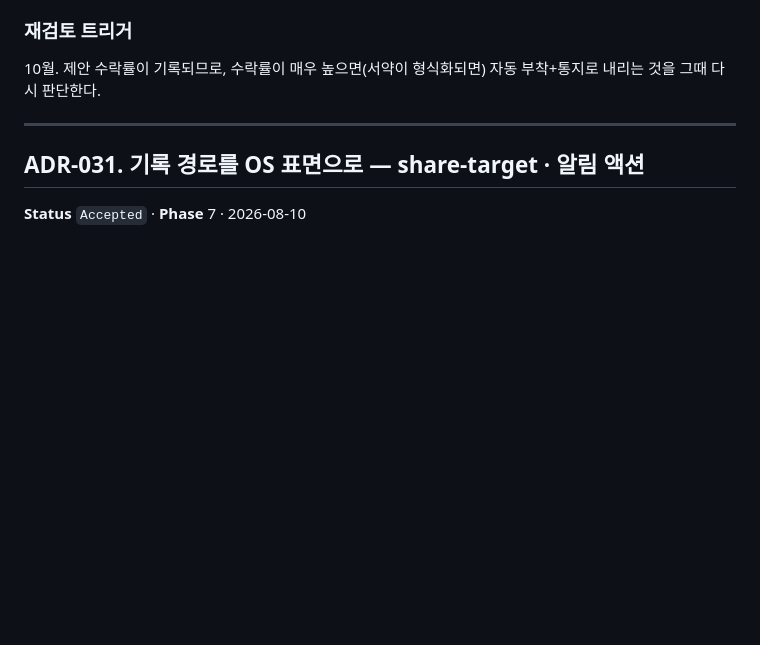
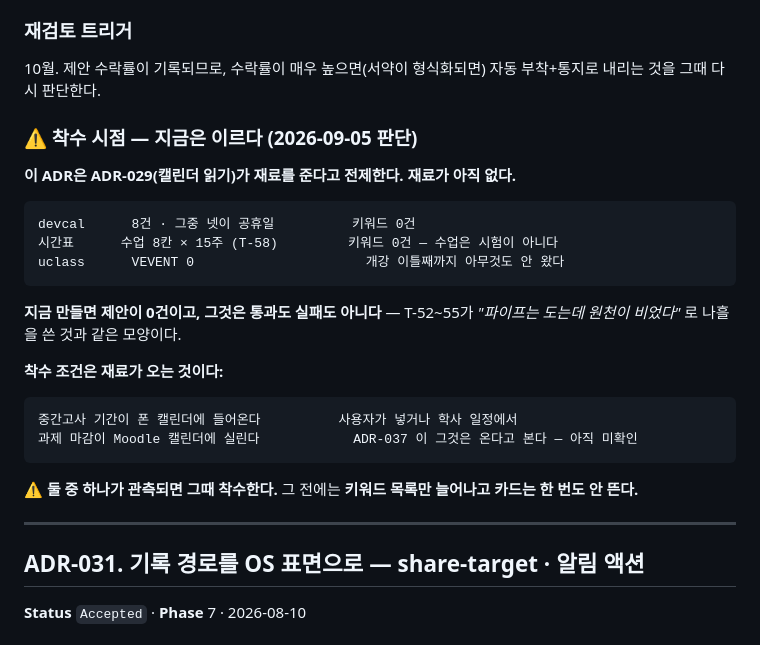
Before and after one commit to mond1424/personal-os, a Markdown page: APP-ADR.md, the part around one of its changes. Rendered like a GitHub page; blank space fills up the shorter version.

````diff
--- a/APP-ADR.md
+++ b/APP-ADR.md
@@ -1523,6 +1523,29 @@ ADR-029로 시험·마감 일정이 캘린더에서 자동으로 들어온다.
 ### 재검토 트리거
 10월. 제안 수락률이 기록되므로, 수락률이 매우 높으면(서약이 형식화되면) 자동 부착+통지로 내리는 것을 그때 다시 판단한다.
 
+### ⚠️ 착수 시점 — 지금은 이르다 (2026-09-05 판단)
+
+**이 ADR은 ADR-029(캘린더 읽기)가 재료를 준다고 전제한다. 재료가 아직 없다.**
+
+```
+devcal      8건 · 그중 넷이 공휴일          키워드 0건
+시간표      수업 8칸 × 15주 (T-58)         키워드 0건 — 수업은 시험이 아니다
+uclass      VEVENT 0                      개강 이틀째까지 아무것도 안 왔다
+```
+
+**지금 만들면 제안이 0건이고, 그것은 통과도 실패도 아니다** — T-52~55가
+*"파이프는 도는데 원천이 비었다"* 로 나흘을 쓴 것과 같은 모양이다.
+
+**착수 조건은 재료가 오는 것이다:**
+
+```
+중간고사 기간이 폰 캘린더에 들어온다          사용자가 넣거나 학사 일정에서
+과제 마감이 Moodle 캘린더에 실린다            ADR-037 이 그것은 온다고 본다 — 아직 미확인
+```
+
+⚠️ **둘 중 하나가 관측되면 그때 착수한다.** 그 전에는 **키워드 목록만 늘어나고
+카드는 한 번도 안 뜬다.**
+
 ---
 
 <a id="adr-031"></a>
````
Also changed, not shown: other parts of APP-ADR.md (+80 -0 lines), docs/tickets/T-59-where-was-i.md (added, +189 -0 lines), docs/tickets/T-60-l2-says-something.md (added, +170 -0 lines).
